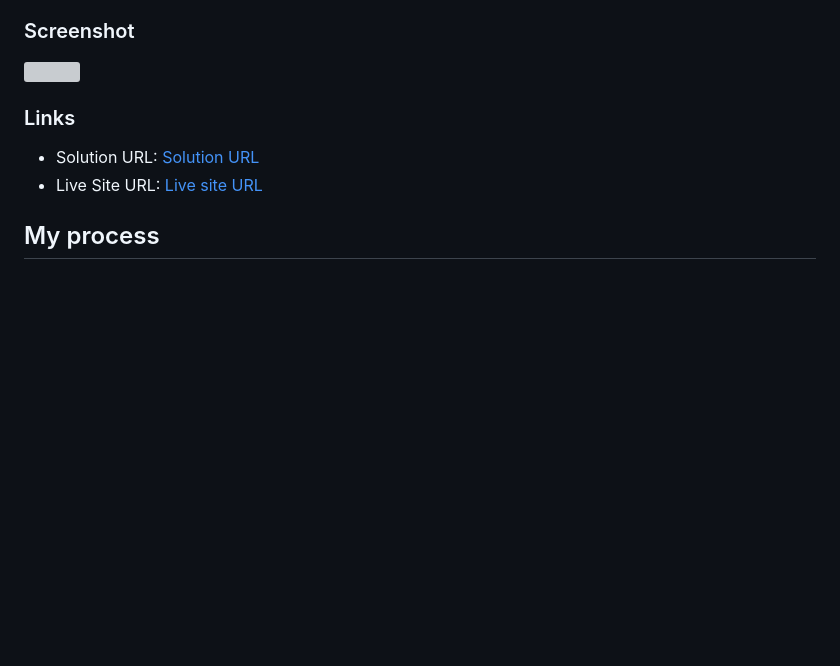
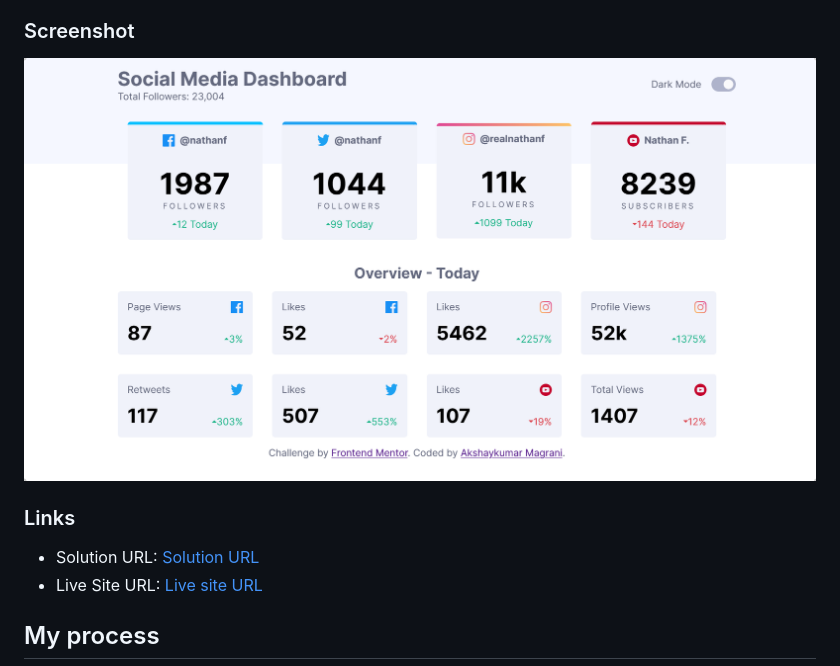
Before and after one commit to akshaymagrani/webDev-j1-Social-media-dashboard-theme-change, a Markdown page: README.md, the part around the change. GitHub-like rendering; pictures changed too: images/Screenshot_desktop_light.png (added); blank space fills up the shorter version; grey boxes are pictures that could not be loaded.

Commit message:
Readme updated with screenshots

```diff
--- a/README.md
+++ b/README.md
@@ -28,7 +28,7 @@ Users should be able to:
 
 ### Screenshot
 
-![](./design/desktop-design-step-1.jpg)
+![Screenshot for the Social media dashboard with theme switcher coding challenge on desktop](./images/Screenshot_desktop_light.png)
 
 ### Links
 
```
Also changed, not shown: images/Screenshot_desktop_dark.png (added), images/Screenshot_mobile_dark.png (added), images/Screenshot_mobile_light.png (added).
